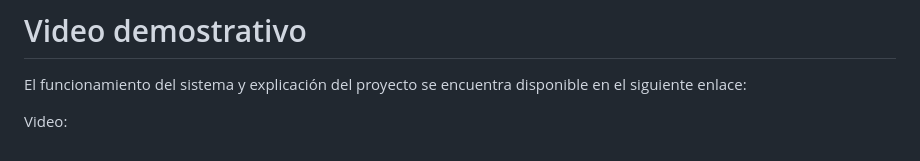
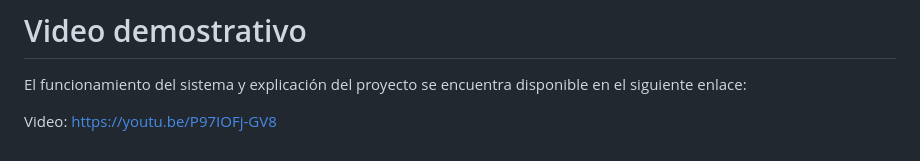
Before and after one commit to YaritzaCid/proyecto-mvc-examenfinal, a Markdown page: README.md, the part around the change. Drawn GitHub-style.

Commit message:
docs: agregar video demostrativo

```diff
--- a/README.md
+++ b/README.md
@@ -279,4 +279,4 @@ La herramienta fue utilizada como apoyo educativo y de aprendizaje, comprendiend
 
 El funcionamiento del sistema y explicación del proyecto se encuentra disponible en el siguiente enlace:
 
-Video:
+Video: https://youtu.be/P97IOFj-GV8
```
